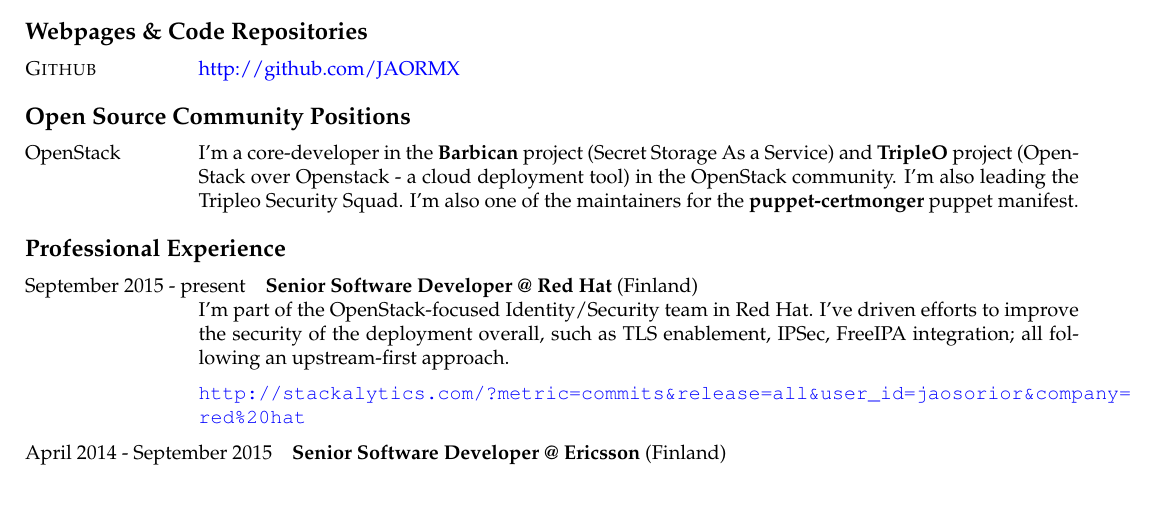
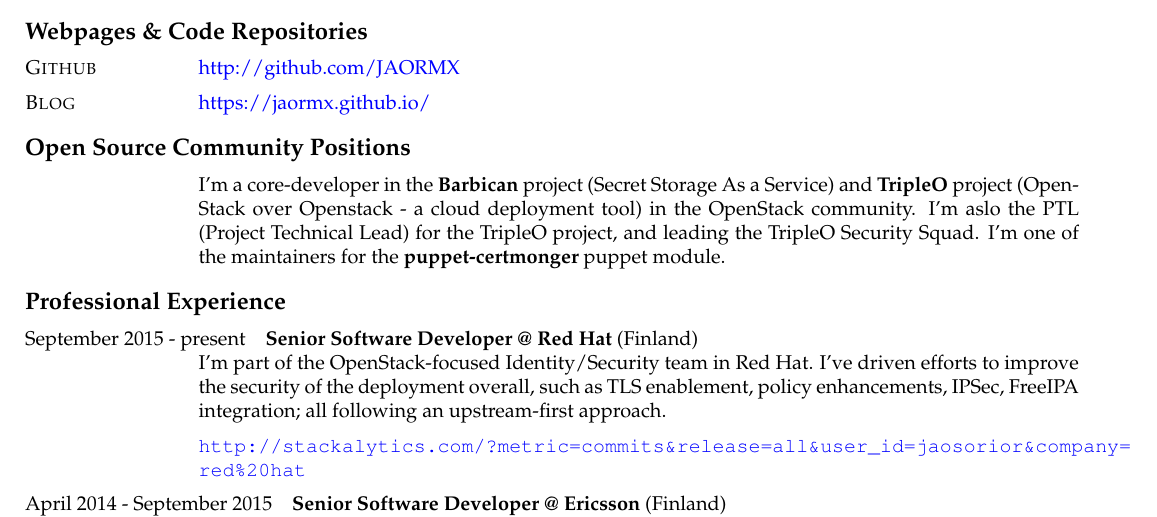
Before and after one commit to JAORMX/CV, a LaTeX CV (CurriculumEN.tex): part of page 1 of 2, cut so that both start at the same text, the shorter picture padded with empty space. Compiled offline with pdfLaTeX.

Commit message:
Update CV with new community positions and blog

```diff
--- a/CurriculumEN.tex
+++ b/CurriculumEN.tex
@@ -35,16 +35,20 @@
 	\begin{cvlist}{Webpages \& Code Repositories}
         \item [\textsc{Github}]
             \href{http://github.com/JAORMX}{http://github.com/JAORMX}
+
+        \item [\textsc{Blog}]
+            \href{https://jaormx.github.io/}{https://jaormx.github.io/}
 	\end{cvlist}
 
     \begin{cvlist}{Open Source Community Positions}
-		\item [OpenStack]
+		\item []
             I'm a core-developer in the \textbf{Barbican} project (Secret
             Storage As a Service) and \textbf{TripleO} project (OpenStack
             over Openstack - a cloud deployment tool) in the OpenStack
-            community. I'm also leading the Tripleo Security Squad. I'm also
+            community. I'm aslo the PTL (Project Technical Lead) for the
+            TripleO project, and leading the TripleO Security Squad. I'm
             one of the maintainers for the \textbf{puppet-certmonger} puppet
-            manifest.
+            module.
 	\end{cvlist}
 
 	\begin{cvlist}{Professional Experience}
@@ -52,8 +56,8 @@
             \textbf{Senior Software Developer @ Red Hat} (Finland)\\
             I'm part of the OpenStack-focused Identity/Security team in Red
             Hat. I've driven efforts to improve the security of the deployment
-            overall, such as TLS enablement, IPSec, FreeIPA integration; all
-            following an upstream-first approach.
+            overall, such as TLS enablement, policy enhancements, IPSec,
+            FreeIPA integration; all following an upstream-first approach.
 
             \href{http://stackalytics.com/?metric=commits&release=all&user_id=jaosorior&company=red\%20hat}
             {\url{http://stackalytics.com/?metric=commits&release=all&user_id=jaosorior&company=red\%20hat}}
```
